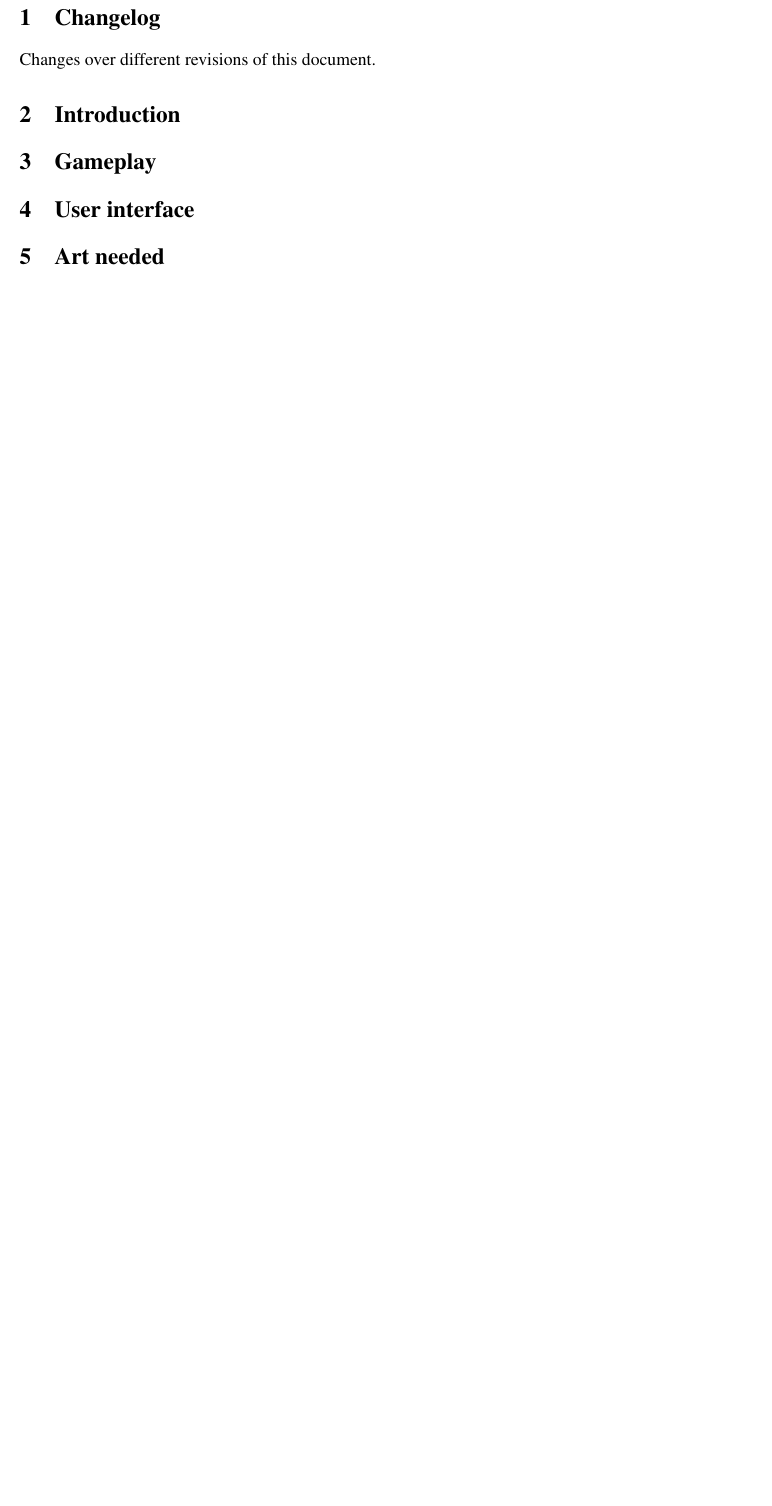
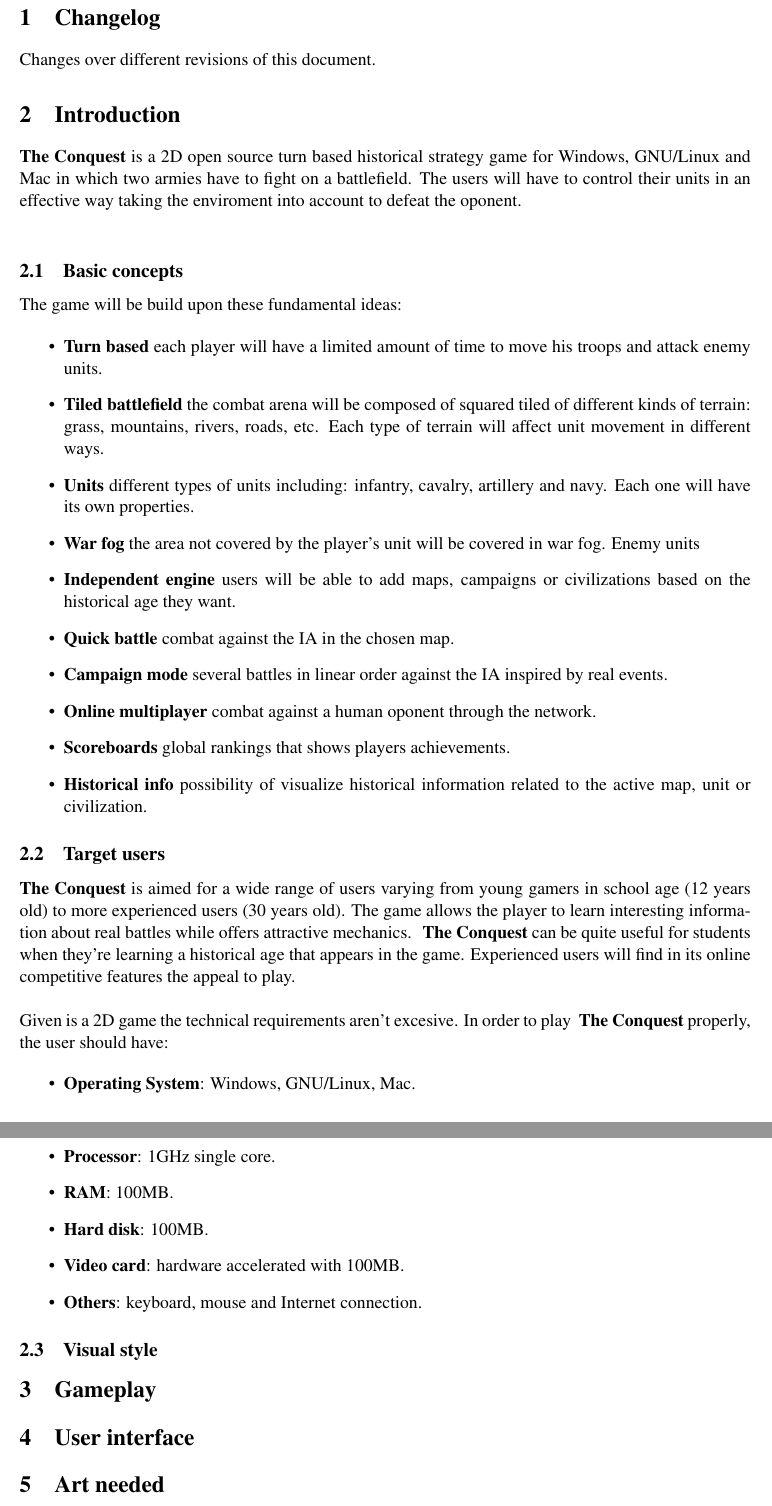
Before and after one commit to googlecode-mirror/the-conquest, a LaTeX document (doc/gdd/gdd.tex, which reads doc/gdd/introduction.tex): part of page 3 of 3 before the commit and two parts of pages 3 and 4 of 4 after it, the two joined at a grey line, cut so that both start at the same text, the shorter picture padded with empty space. Compiled offline with pdfLaTeX.

Commit message:
Adds the basic part of the introduction section

```diff
--- /dev/null
+++ b/doc/gdd/introduction.tex
@@ -0,0 +1,59 @@
+% Introduction
+
+\game\ is a 2D open source turn based historical strategy game for
+Windows, GNU/Linux and Mac in which two armies have to fight on a
+battlefield. The users will have to control their units in an effective
+way taking the enviroment into account to defeat the oponent.\\
+
+% Basic concepts
+\subsection{Basic concepts}
+
+The game will be build upon these fundamental ideas:
+
+\begin{itemize}
+    \item \textbf{Turn based} each player will have a limited amount of time to
+    move his troops and attack enemy units.
+    \item \textbf{Tiled battlefield} the combat arena will be composed of squared
+    tiled of different kinds of terrain: grass, mountains, rivers, roads,
+    etc. Each type of terrain will affect unit movement in different ways.
+    \item \textbf{Units} different types of units including: infantry, cavalry,
+    artillery and navy. Each one will have its own properties.
+    \item \textbf{War fog} the area not covered by the player's unit will be covered
+    in war fog. Enemy units
+    \item \textbf{Independent engine} users will be able to add maps, campaigns
+    or civilizations based on the historical age they want.
+    \item \textbf{Quick battle} combat against the IA in the chosen map.
+    \item \textbf{Campaign mode} several battles in linear order against the IA
+    inspired by real events.
+    \item \textbf{Online multiplayer} combat against a human oponent through the
+    network.
+    \item \textbf{Scoreboards} global rankings that shows players achievements.
+    \item \textbf{Historical info} possibility of visualize historical information
+    related to the active map, unit or civilization.
+\end{itemize}
+
+% Target
+\subsection{Target users}
+
+\game\ is aimed for a wide range of users varying from young gamers
+in school age (12 years old) to more experienced users (30 years old).
+The game allows the player to learn interesting information about real
+battles while offers attractive mechanics. \game\ can be quite useful for
+students when they're learning a historical age that appears in the game.
+Experienced users will find in its online competitive features the appeal
+to play.\\
+
+Given is a 2D game the technical requirements aren't excesive. In order
+to play \game\ properly, the user should have:
+
+\begin{itemize}
+    \item \textbf{Operating System}: Windows, GNU/Linux, Mac.
+    \item \textbf{Processor}: 1GHz single core.
+    \item \textbf{RAM}: 100MB.
+    \item \textbf{Hard disk}: 100MB.
+    \item \textbf{Video card}: hardware accelerated with 100MB.
+    \item \textbf{Others}: keyboard, mouse and Internet connection.
+\end{itemize}
+
+% Visual style
+\subsection{Visual style}
```
Also changed, not shown: doc/gdd/gdd.tex (+1 -1 lines).
